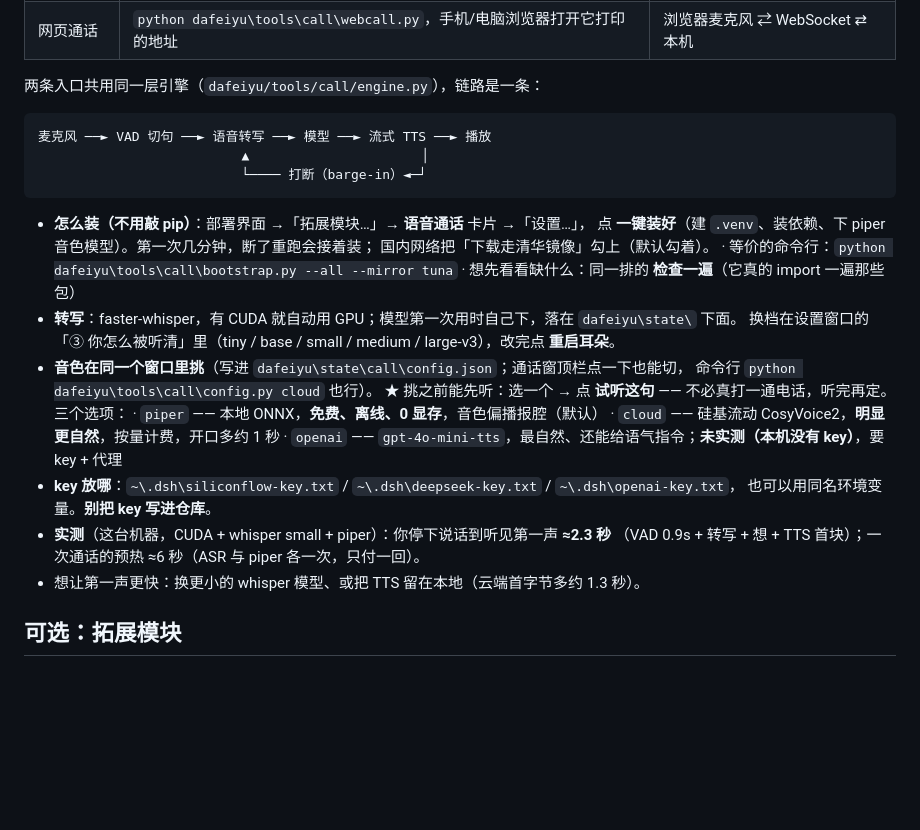
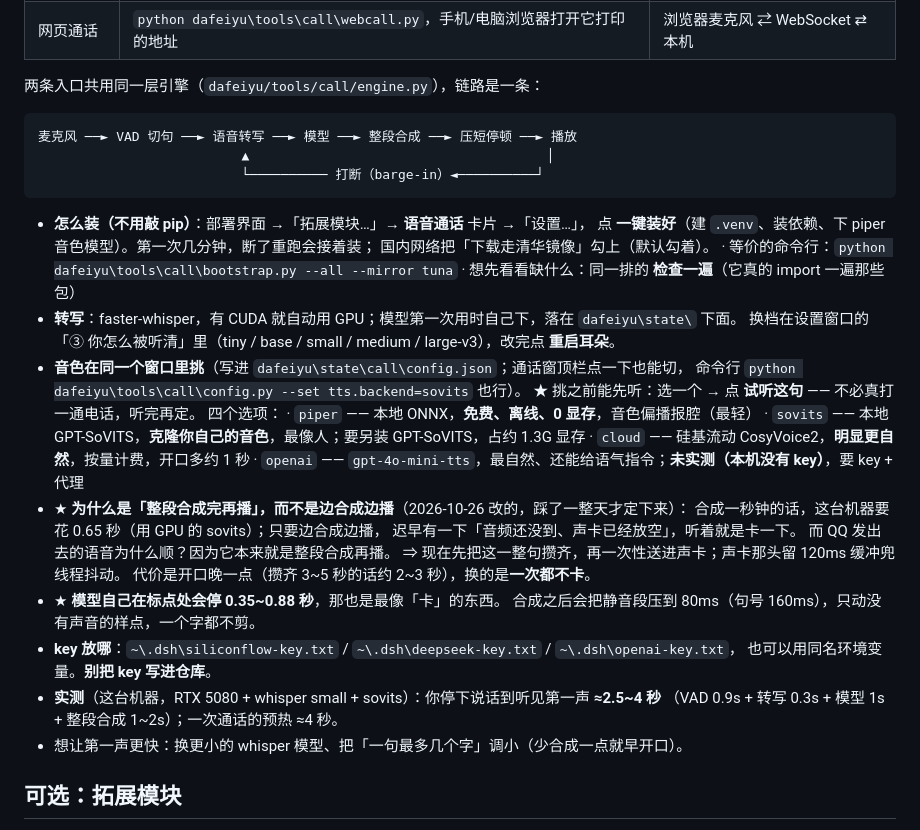
Before and after one commit to oldhan13/dsh-dafeiyu, a Markdown page: README.md, the part around the change. Drawn GitHub-style; blank space fills up the shorter version.

Commit message:
docs: write down why the call plays as one piece, and the four voices

````diff
--- a/README.md
+++ b/README.md
@@ -351,9 +351,9 @@ python -m pip install -U yt-dlp
 两条入口共用同一层引擎（`dafeiyu/tools/call/engine.py`），链路是一条：
 
 ```
-麦克风 ──► VAD 切句 ──► 语音转写 ──► 模型 ──► 流式 TTS ──► 播放
-                          ▲                      │
-                          └──── 打断（barge-in）◄─┘
+麦克风 ──► VAD 切句 ──► 语音转写 ──► 模型 ──► 整段合成 ──► 压短停顿 ──► 播放
+                          ▲                                      │
+                          └────────── 打断（barge-in）◄──────────┘
 ```
 
 - **怎么装（不用敲 pip）**：部署界面 →「拓展模块…」→ **语音通话** 卡片 →「设置…」，
@@ -364,17 +364,26 @@ python -m pip install -U yt-dlp
 - **转写**：faster-whisper，有 CUDA 就自动用 GPU；模型第一次用时自己下，落在 `dafeiyu\state\` 下面。
   换档在设置窗口的「③ 你怎么被听清」里（tiny / base / small / medium / large-v3），改完点 **重启耳朵**。
 - **音色在同一个窗口里挑**（写进 `dafeiyu\state\call\config.json`；通话窗顶栏点一下也能切，
-  命令行 `python dafeiyu\tools\call\config.py cloud` 也行）。
+  命令行 `python dafeiyu\tools\call\config.py --set tts.backend=sovits` 也行）。
   ★ 挑之前能先听：选一个 → 点 **试听这句** —— 不必真打一通电话，听完再定。
-  三个选项：
-  · `piper` —— 本地 ONNX，**免费、离线、0 显存**，音色偏播报腔（默认）
+  四个选项：
+  · `piper` —— 本地 ONNX，**免费、离线、0 显存**，音色偏播报腔（最轻）
+  · `sovits` —— 本地 GPT-SoVITS，**克隆你自己的音色**，最像人；要另装 GPT-SoVITS，占约 1.3G 显存
   · `cloud` —— 硅基流动 CosyVoice2，**明显更自然**，按量计费，开口多约 1 秒
   · `openai` —— `gpt-4o-mini-tts`，最自然、还能给语气指令；**未实测（本机没有 key）**，要 key + 代理
+- ★ **为什么是「整段合成完再播」，而不是边合成边播**（2026-10-26 改的，踩了一整天才定下来）：
+  合成一秒钟的话，这台机器要花 0.65 秒（用 GPU 的 sovits）；只要边合成边播，
+  迟早有一下「音频还没到、声卡已经放空」，听着就是卡一下。
+  而 QQ 发出去的语音为什么顺？因为它本来就是整段合成再播。
+  ⇒ 现在先把这一整句攒齐，再一次性送进声卡；声卡那头留 120ms 缓冲兜线程抖动。
+  代价是开口晚一点（攒齐 3~5 秒的话约 2~3 秒），换的是**一次都不卡**。
+- ★ **模型自己在标点处会停 0.35~0.88 秒**，那也是最像「卡」的东西。
+  合成之后会把静音段压到 80ms（句号 160ms），只动没有声音的样点，一个字都不剪。
 - **key 放哪**：`~\.dsh\siliconflow-key.txt` / `~\.dsh\deepseek-key.txt` / `~\.dsh\openai-key.txt`，
   也可以用同名环境变量。**别把 key 写进仓库**。
-- **实测**（这台机器，CUDA + whisper small + piper）：你停下说话到听见第一声 **≈2.3 秒**
-  （VAD 0.9s + 转写 + 想 + TTS 首块）；一次通话的预热 ≈6 秒（ASR 与 piper 各一次，只付一回）。
-- 想让第一声更快：换更小的 whisper 模型、或把 TTS 留在本地（云端首字节多约 1.3 秒）。
+- **实测**（这台机器，RTX 5080 + whisper small + sovits）：你停下说话到听见第一声 **≈2.5~4 秒**
+  （VAD 0.9s + 转写 0.3s + 模型 1s + 整段合成 1~2s）；一次通话的预热 ≈4 秒。
+- 想让第一声更快：换更小的 whisper 模型、把「一句最多几个字」调小（少合成一点就早开口）。
 
 ## 可选：拓展模块
 
````
Also changed, not shown: docs/PITFALLS.md (+20 -0 lines).
